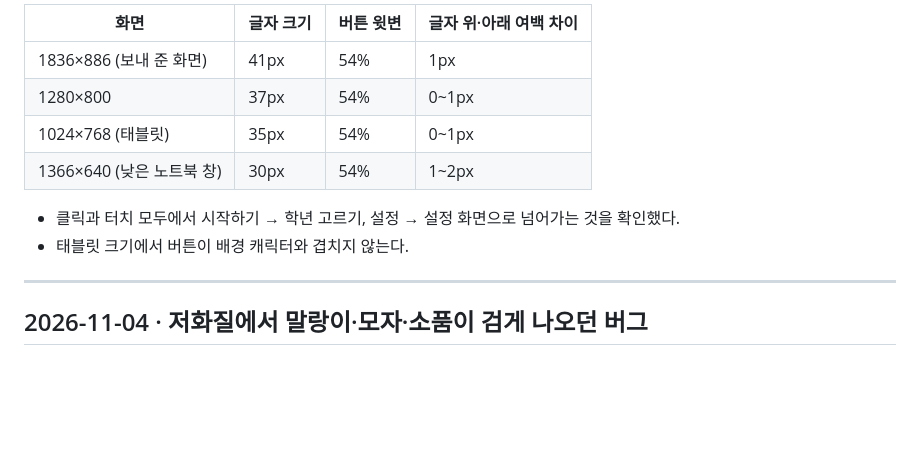
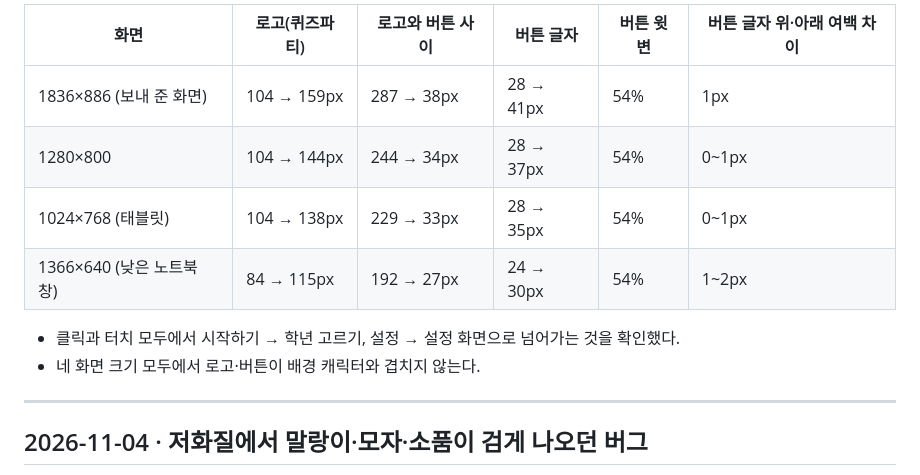
Before and after one commit to dew978/mallang-quiz-party, a Markdown page: docs/수정기록.md, the part around one of its changes. GitHub-like rendering; blank space fills up the shorter version.

```diff
--- a/docs/수정기록.md
+++ b/docs/수정기록.md
@@ -44,13 +48,13 @@ PR: [dew978/mallang-quiz-party#3](https://github.com/dew978/mallang-quiz-party/p
 
-| 화면 | 글자 크기 | 버튼 윗변 | 글자 위·아래 여백 차이 |
-|---|---|---|---|
-| 1836×886 (보내 준 화면) | 41px | 54% | 1px |
-| 1280×800 | 37px | 54% | 0~1px |
-| 1024×768 (태블릿) | 35px | 54% | 0~1px |
-| 1366×640 (낮은 노트북 창) | 30px | 54% | 1~2px |
+| 화면 | 로고(퀴즈파티) | 로고와 버튼 사이 | 버튼 글자 | 버튼 윗변 | 버튼 글자 위·아래 여백 차이 |
+|---|---|---|---|---|---|
+| 1836×886 (보내 준 화면) | 104 → 159px | 287 → 38px | 28 → 41px | 54% | 1px |
+| 1280×800 | 104 → 144px | 244 → 34px | 28 → 37px | 54% | 0~1px |
+| 1024×768 (태블릿) | 104 → 138px | 229 → 33px | 28 → 35px | 54% | 0~1px |
+| 1366×640 (낮은 노트북 창) | 84 → 115px | 192 → 27px | 24 → 30px | 54% | 1~2px |
 
 - 클릭과 터치 모두에서 시작하기 → 학년 고르기, 설정 → 설정 화면으로 넘어가는 것을 확인했다.
-- 태블릿 크기에서 버튼이 배경 캐릭터와 겹치지 않는다.
+- 네 화면 크기 모두에서 로고·버튼이 배경 캐릭터와 겹치지 않는다.
 
 ---
 
```
Also changed, not shown: other parts of docs/수정기록.md (+18 -14 lines), docs/이어서-작업하기.md (+1 -1 lines), docs/images/fix_title_buttons.jpg, 1 other file.
